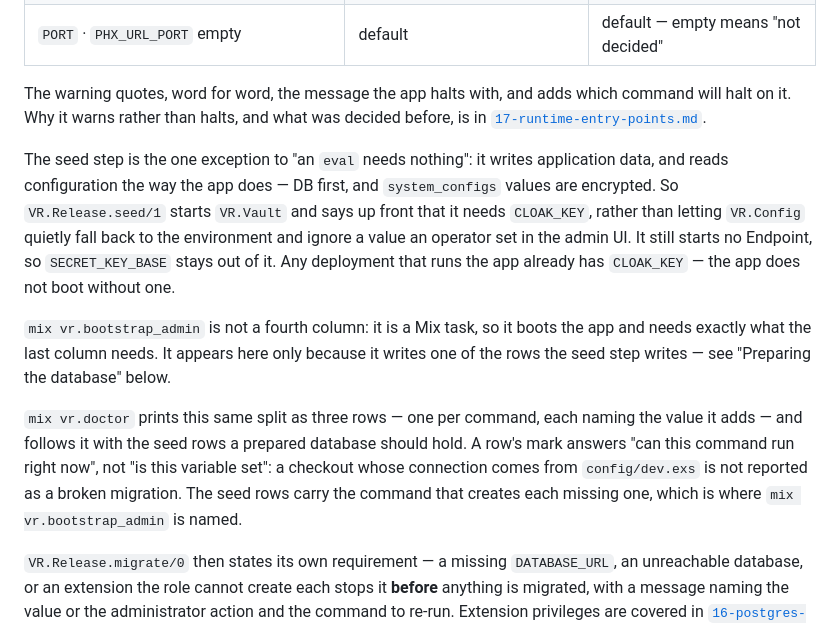
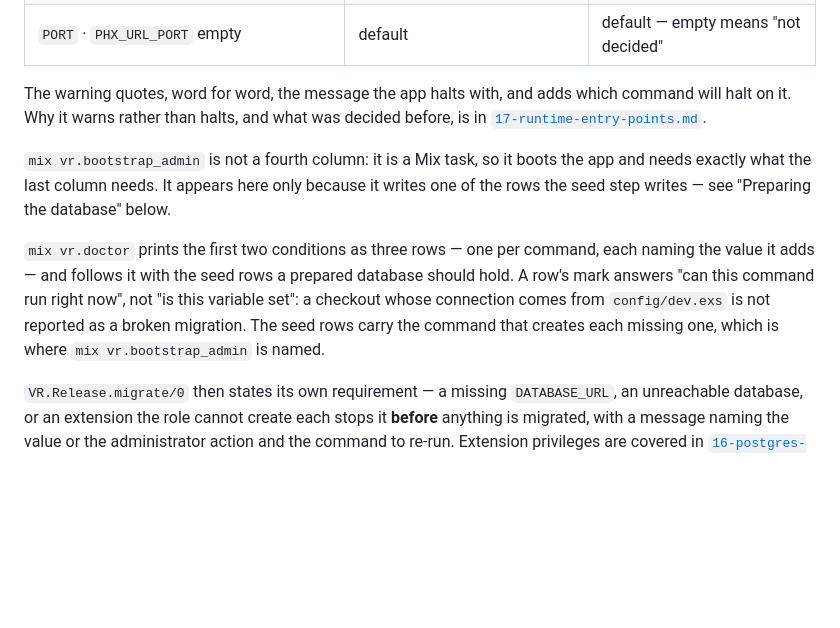
Before and after one commit to team-sisyphus-project/khala-voice, a Markdown page: docs/07-config-admin.md, the part around one of its changes. GitHub-like rendering; blank space fills up the shorter version.

```diff
--- a/docs/07-config-admin.md
+++ b/docs/07-config-admin.md
@@ -195,26 +250,17 @@ which command will halt on it. Why it warns rather than halts, and what was
 decided before, is in
 [`17-runtime-entry-points.md`](17-runtime-entry-points.md).
 
-The seed step is the one exception to "an `eval` needs nothing": it writes
-application data, and reads configuration the way the app does — DB first, and
-`system_configs` values are encrypted. So `VR.Release.seed/1` starts `VR.Vault`
-and says up front that it needs `CLOAK_KEY`, rather than letting `VR.Config`
-quietly fall back to the environment and ignore a value an operator set in the
-admin UI. It still starts no Endpoint, so `SECRET_KEY_BASE` stays out of it.
-Any deployment that runs the app already has `CLOAK_KEY` — the app does not boot
-without one.
-
 `mix vr.bootstrap_admin` is not a fourth column: it is a Mix task, so it boots
 the app and needs exactly what the last column needs. It appears here only
 because it writes one of the rows the seed step writes — see "Preparing the
 database" below.
 
-`mix vr.doctor` prints this same split as three rows — one per command, each
-naming the value it adds — and follows it with the seed rows a prepared database
-should hold. A row's mark answers "can this command run right now", not "is this
-variable set": a checkout whose connection comes from `config/dev.exs` is not
-reported as a broken migration. The seed rows carry the command that creates each
-missing one, which is where `mix vr.bootstrap_admin` is named.
+`mix vr.doctor` prints the first two conditions as three rows — one per command,
+each naming the value it adds — and follows it with the seed rows a prepared
+database should hold. A row's mark answers "can this command run right now", not
+"is this variable set": a checkout whose connection comes from `config/dev.exs`
+is not reported as a broken migration. The seed rows carry the command that
+creates each missing one, which is where `mix vr.bootstrap_admin` is named.
 
 `VR.Release.migrate/0` then states its own requirement — a missing
 `DATABASE_URL`, an unreachable database, or an extension the role cannot create
```
Also changed, not shown: other parts of docs/07-config-admin.md (+67 -12 lines).
